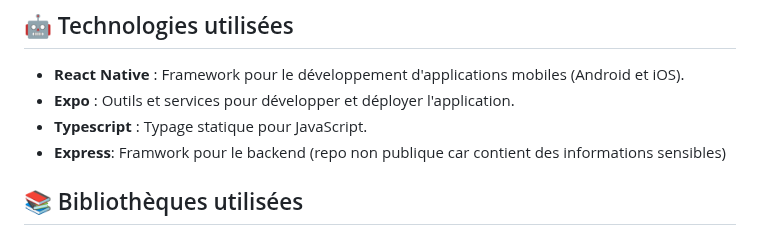
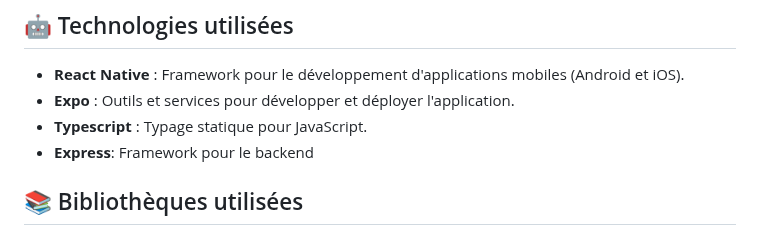
Before and after one commit to appen-isen/studysen, a Markdown page: README.md, the part around the change. GitHub-like rendering.

```diff
--- a/README.md
+++ b/README.md
@@ -51,7 +51,7 @@ Studysen est un projet d'application mobile développée en React Native avec Ex
 -   **React Native** : Framework pour le développement d'applications mobiles (Android et iOS).
 -   **Expo** : Outils et services pour développer et déployer l'application.
 -   **Typescript** : Typage statique pour JavaScript.
--   **Express**: Framwork pour le backend (repo non publique car contient des informations sensibles)
+-   **Express**: Framework pour le backend
 
 ## 📚 Bibliothèques utilisées
 
```
